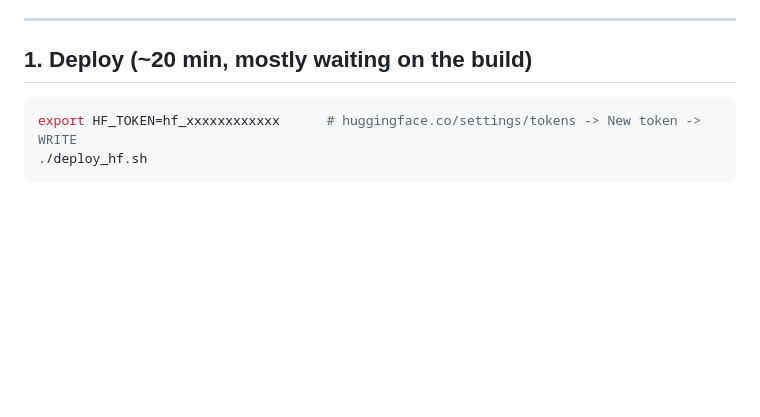
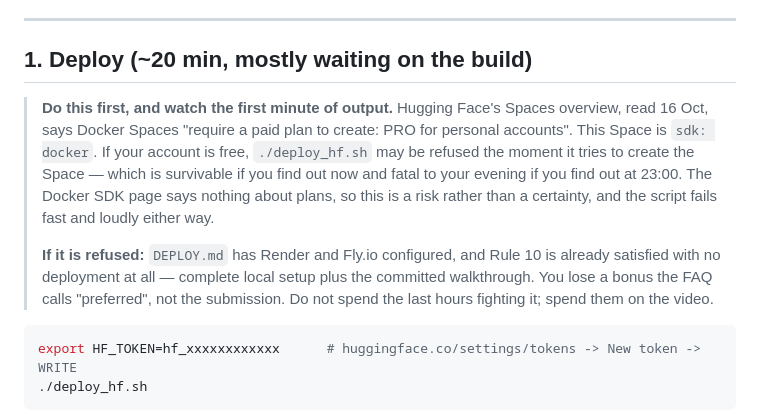
Before and after one commit to Golden007-prog/tombstone, a Markdown page: FINISH.md, the part around the change. GitHub-like rendering; blank space fills up the shorter version.

````diff
--- a/FINISH.md
+++ b/FINISH.md
@@ -11,6 +11,18 @@ deploy. Both are needed for step 4.
 ---
 
 ## 1. Deploy (~20 min, mostly waiting on the build)
+
+> **Do this first, and watch the first minute of output.** Hugging Face's Spaces overview,
+> read 16 Oct, says Docker Spaces "require a paid plan to create: PRO for personal accounts".
+> This Space is `sdk: docker`. If your account is free, `./deploy_hf.sh` may be refused the
+> moment it tries to create the Space — which is survivable if you find out now and fatal to
+> your evening if you find out at 23:00. The Docker SDK page says nothing about plans, so this
+> is a risk rather than a certainty, and the script fails fast and loudly either way.
+>
+> **If it is refused:** `DEPLOY.md` has Render and Fly.io configured, and Rule 10 is already
+> satisfied with no deployment at all — complete local setup plus the committed walkthrough.
+> You lose a bonus the FAQ calls "preferred", not the submission. Do not spend the last hours
+> fighting it; spend them on the video.
 
 ```bash
 export HF_TOKEN=hf_xxxxxxxxxxxx      # huggingface.co/settings/tokens -> New token -> WRITE
````
Also changed, not shown: DEPLOY.md (+23 -3 lines).
